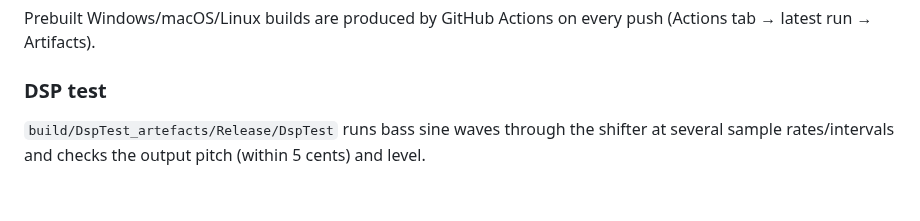
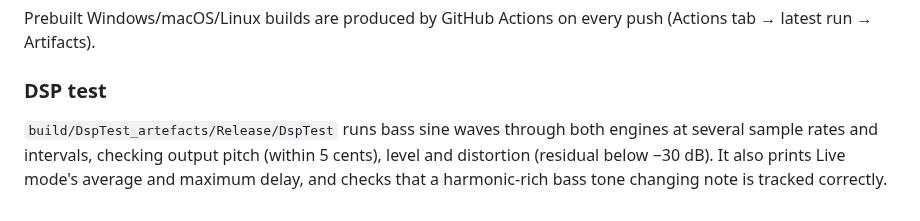
Before and after one commit to WolfBlack879/PitchShifterVST3, a Markdown page: README.md, the part around one of its changes. GitHub-like rendering.

```diff
--- a/README.md
+++ b/README.md
@@ -53,6 +77,8 @@ push (Actions tab → latest run → Artifacts).
 
 ### DSP test
 
-`build/DspTest_artefacts/Release/DspTest` runs bass sine waves through the
-shifter at several sample rates/intervals and checks the output pitch (within
-5 cents) and level.
+`build/DspTest_artefacts/Release/DspTest` runs bass sine waves through both
+engines at several sample rates and intervals, checking output pitch (within
+5 cents), level and distortion (residual below −30 dB). It also prints Live
+mode's average and maximum delay, and checks that a harmonic-rich bass tone
+changing note is tracked correctly.
```
Also changed, not shown: other parts of README.md (+28 -4 lines), docs/screenshot.png, 6 other files.
